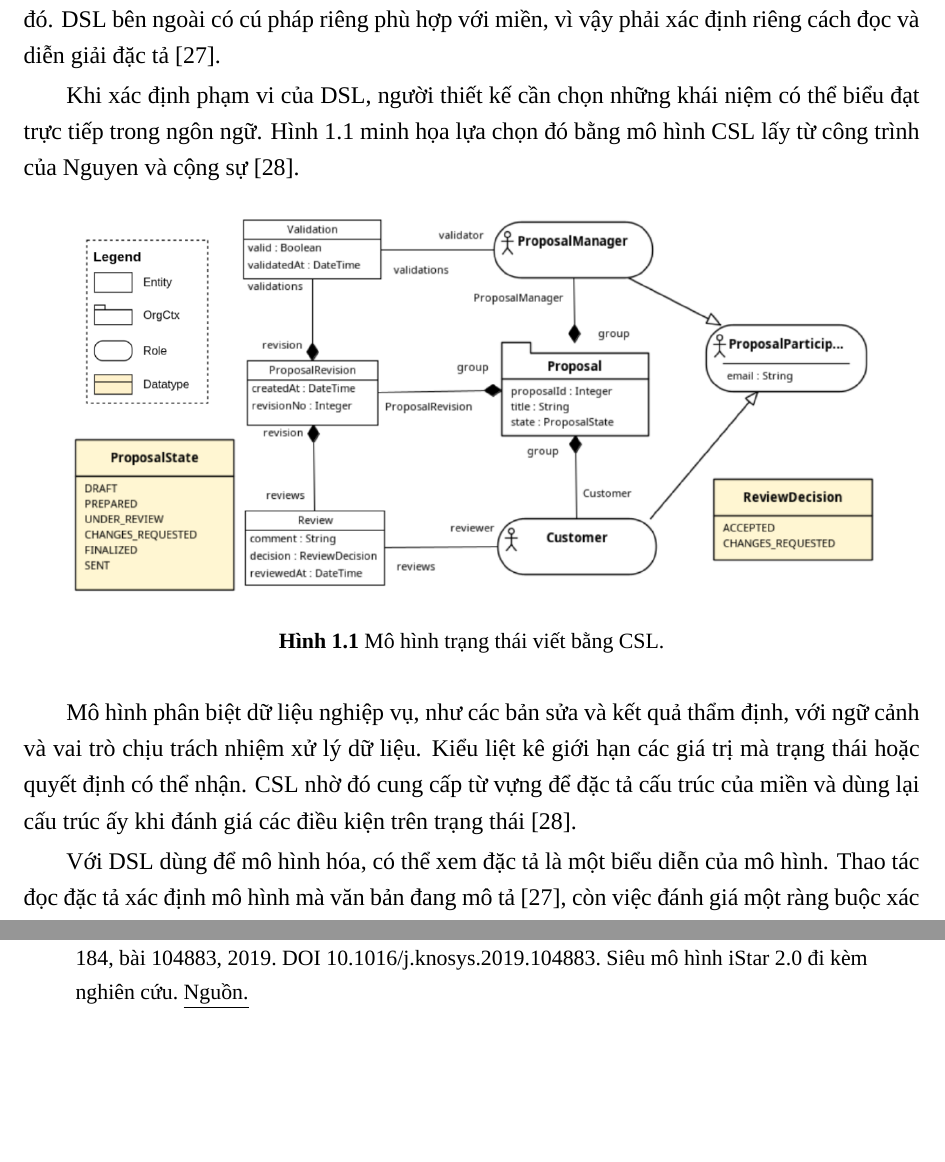
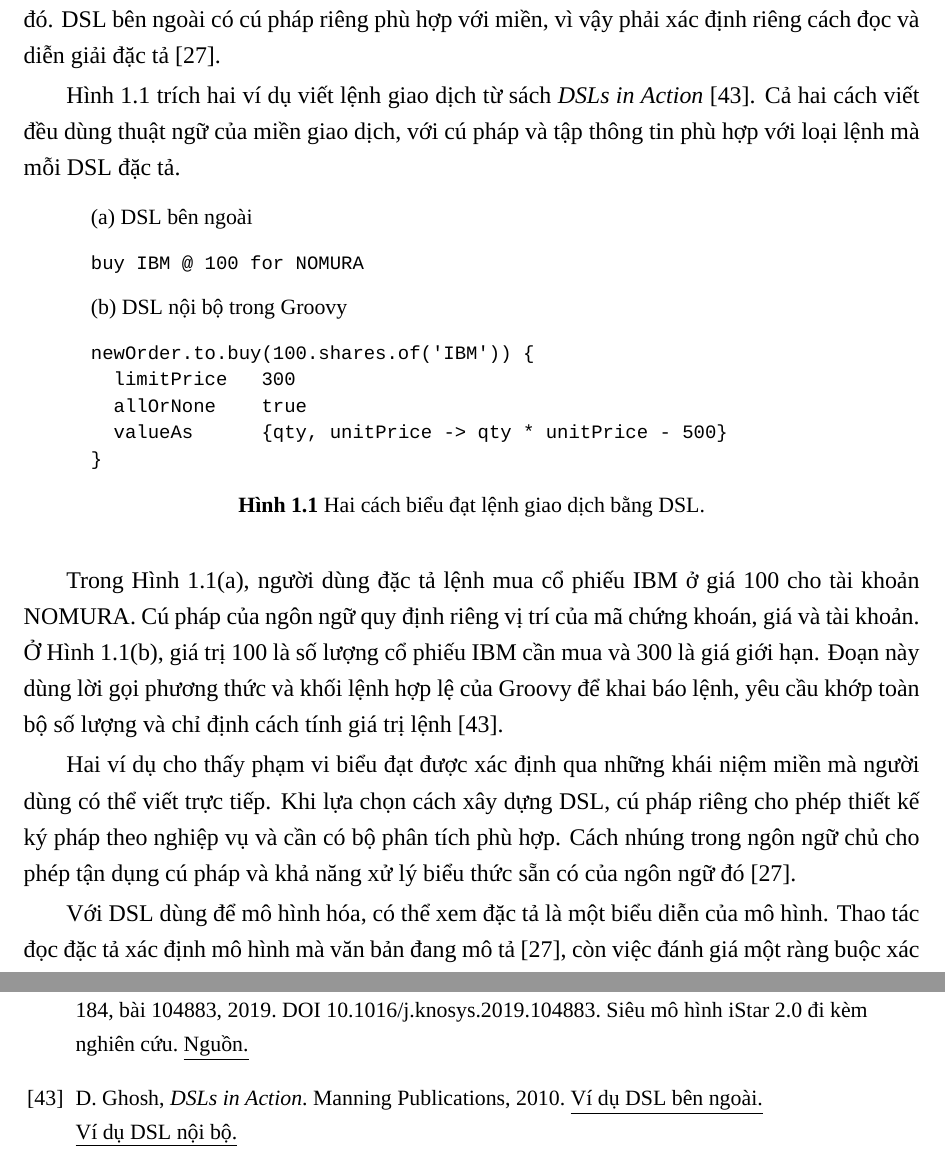
Before and after one commit to nguyentrungnghia1802/thesis, a LaTeX thesis (Latex/thesis-fixx.tex): two parts of pages 13 and 68 of 68, joined at a grey line, cut so that both start at the same text, the shorter picture padded with empty space. Compiled offline with XeLaTeX; a missing font is replaced by an installed copy or a similar font.

Commit message:
Make LaTeX the thesis source and improve the DSL example

```diff
--- a/Latex/thesis-fixx.tex
+++ b/Latex/thesis-fixx.tex
@@ -253,15 +253,31 @@ Phạm vi biểu đạt của DSL phụ thuộc vào nhóm vấn đề mà ngôn
 
 Fowler phân biệt DSL nội bộ và DSL bên ngoài theo quan hệ của chúng với ngôn ngữ chủ~\cite{ref-27}. DSL nội bộ biểu đạt khái niệm miền bằng các cấu trúc hợp lệ của ngôn ngữ chủ, nên dùng được cơ chế phân tích cùng các công cụ sẵn có và đồng thời chịu ràng buộc của cú pháp đó. DSL bên ngoài có cú pháp riêng phù hợp với miền, vì vậy phải xác định riêng cách đọc và diễn giải đặc tả~\cite{ref-27}.
 
-Khi xác định phạm vi của DSL, người thiết kế cần chọn những khái niệm có thể biểu đạt trực tiếp trong ngôn ngữ. Hình~\ref{fig:1-1} minh họa lựa chọn đó bằng mô hình CSL lấy từ công trình của Nguyen và cộng sự \cite{ref-28}.
-
-\begin{figure}
-\centering
-\includegraphics[width=5.6299in,height=\textheight]{figures/fig-1-1.png}
-\caption{Mô hình trạng thái viết bằng CSL.}\label{fig:1-1}
-\end{figure}
-
-Mô hình phân biệt dữ liệu nghiệp vụ, như các bản sửa và kết quả thẩm định, với ngữ cảnh và vai trò chịu trách nhiệm xử lý dữ liệu. Kiểu liệt kê giới hạn các giá trị mà trạng thái hoặc quyết định có thể nhận. CSL nhờ đó cung cấp từ vựng để đặc tả cấu trúc của miền và dùng lại cấu trúc ấy khi đánh giá các điều kiện trên trạng thái \cite{ref-28}.
+Hình~\ref{fig:1-1} trích hai ví dụ viết lệnh giao dịch từ sách \emph{DSLs in Action}~\cite{ref-43}. Cả hai cách viết đều dùng thuật ngữ của miền giao dịch, với cú pháp và tập thông tin phù hợp với loại lệnh mà mỗi DSL đặc tả.
+
+\begin{figure}
+\centering
+\begin{minipage}{0.85\linewidth}
+\raggedright\small
+(a) DSL bên ngoài
+\begin{Verbatim}[fontsize=\small]
+buy IBM @ 100 for NOMURA
+\end{Verbatim}
+(b) DSL nội bộ trong Groovy
+\begin{Verbatim}[fontsize=\small]
+newOrder.to.buy(100.shares.of('IBM')) {
+  limitPrice   300
+  allOrNone    true
+  valueAs      {qty, unitPrice -> qty * unitPrice - 500}
+}
+\end{Verbatim}
+\end{minipage}
+\caption{Hai cách biểu đạt lệnh giao dịch bằng DSL.}\label{fig:1-1}
+\end{figure}
+
+Trong Hình~\ref{fig:1-1}(a), người dùng đặc tả lệnh mua cổ phiếu IBM ở giá 100 cho tài khoản NOMURA. Cú pháp của ngôn ngữ quy định riêng vị trí của mã chứng khoán, giá và tài khoản. Ở Hình~\ref{fig:1-1}(b), giá trị 100 là số lượng cổ phiếu IBM cần mua và 300 là giá giới hạn. Đoạn này dùng lời gọi phương thức và khối lệnh hợp lệ của Groovy để khai báo lệnh, yêu cầu khớp toàn bộ số lượng và chỉ định cách tính giá trị lệnh~\cite{ref-43}.
+
+Hai ví dụ cho thấy phạm vi biểu đạt được xác định qua những khái niệm miền mà người dùng có thể viết trực tiếp. Khi lựa chọn cách xây dựng DSL, cú pháp riêng cho phép thiết kế ký pháp theo nghiệp vụ và cần có bộ phân tích phù hợp. Cách nhúng trong ngôn ngữ chủ cho phép tận dụng cú pháp và khả năng xử lý biểu thức sẵn có của ngôn ngữ đó~\cite{ref-27}.
 
 Với DSL dùng để mô hình hóa, có thể xem đặc tả là một biểu diễn của mô hình. Thao tác đọc đặc tả xác định mô hình mà văn bản đang mô tả~\cite{ref-27}, còn việc đánh giá một ràng buộc xác định điều kiện đó có đúng trên một trạng thái cụ thể hay không~\cite{ref-15}. Sự phân biệt giữa biểu diễn, mô hình và trạng thái được dùng xuyên suốt phần UML và OCL.
 
@@ -1498,6 +1514,10 @@ J. Pimentel và J. Castro, ``piStar Tool -- A Pluggable Online Tool for Goal Mod
 \bibitem{ref-42}
 
 I. Ayala, M. Amor, J. M. Horcas và L. Fuentes, ``A goal-driven software product line approach for evolving multi-agent systems in the Internet of Things,'' Knowledge-Based Systems, vol. 184, bài 104883, 2019. DOI 10.1016/j.knosys.2019.104883. Siêu mô hình iStar 2.0 đi kèm nghiên cứu. \href{https://github.com/jmhorcas/istar2fm/blob/48168790574308a08649df62c54f2fef872a30dd/metamodels/iStarMetamodel.ecore}{\ul{Nguồn.}}
+
+\bibitem{ref-43}
+
+D. Ghosh, \emph{DSLs in Action}. Manning Publications, 2010. \href{https://github.com/debasishg/dsls_in_action/blob/9017441151a77b03bd47f104a8d2bd424d4e3798/chapter7/order_dsl_antlr/order/data/sample.txt\#L1}{\ul{Ví dụ DSL bên ngoài.}} \href{https://github.com/debasishg/dsls_in_action/blob/9017441151a77b03bd47f104a8d2bd424d4e3798/chapter2/order_dsl_groovy/order/src/main/groovy/ch2/order/order.dsl\#L2-L6}{\ul{Ví dụ DSL nội bộ.}}
 
 \end{thebibliography}
 \end{document}
```
Also changed, not shown: Latex/README.md, Latex/figures/fig-1-1.png (deleted), README.md, Latex/thesis-fixx.tex (2 more changed lines), 15 other files.
